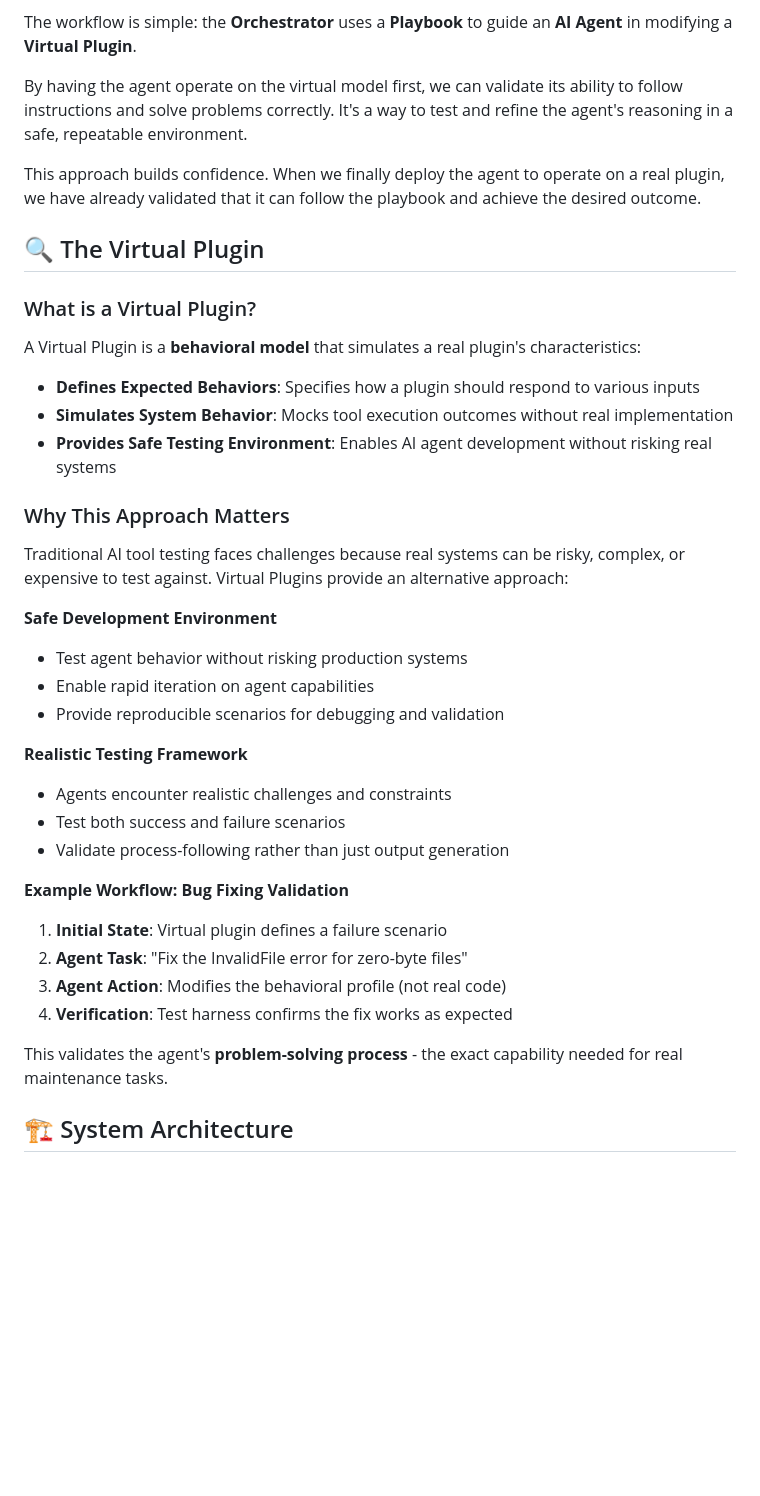
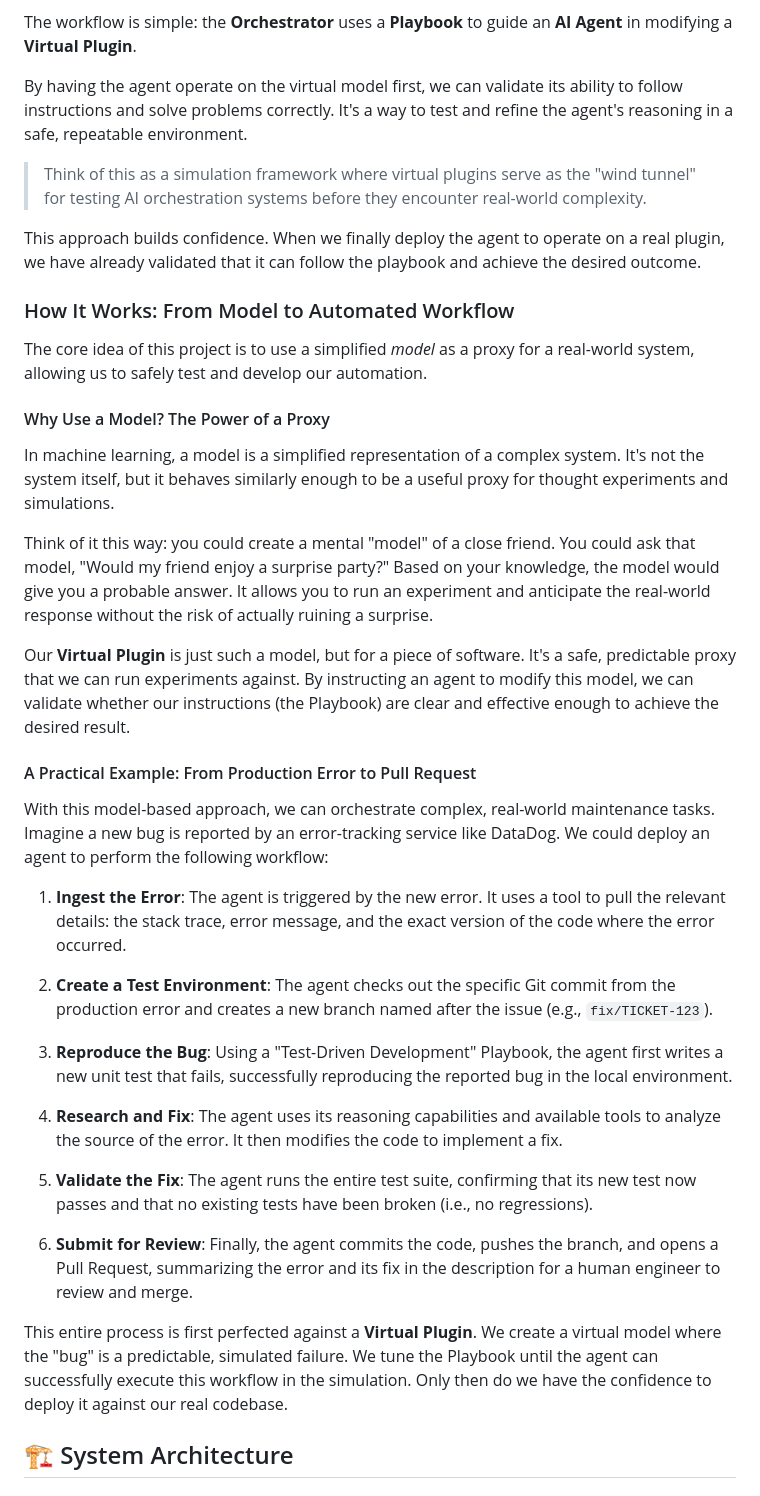
Before and after one commit to gregberns/Model-Based-Agent-Evaluation, a Markdown page: README.md, the part around the change. Drawn GitHub-style; blank space fills up the shorter version.

Commit message:
Readme - remove virtual plugin - add how it works

```diff
--- a/README.md
+++ b/README.md
@@ -32,39 +32,39 @@ The workflow is simple: the **Orchestrator** uses a **Playbook** to guide an **A
 
 By having the agent operate on the virtual model first, we can validate its ability to follow instructions and solve problems correctly. It's a way to test and refine the agent's reasoning in a safe, repeatable environment.
 
+> Think of this as a simulation framework where virtual plugins serve as the "wind tunnel" for testing AI orchestration systems before they encounter real-world complexity.
+
 This approach builds confidence. When we finally deploy the agent to operate on a real plugin, we have already validated that it can follow the playbook and achieve the desired outcome.
 
-## 🔍 The Virtual Plugin
+### How It Works: From Model to Automated Workflow
 
-### What is a Virtual Plugin?
+The core idea of this project is to use a simplified *model* as a proxy for a real-world system, allowing us to safely test and develop our automation.
 
-A Virtual Plugin is a **behavioral model** that simulates a real plugin's characteristics:
+#### Why Use a Model? The Power of a Proxy
 
- - **Defines Expected Behaviors**: Specifies how a plugin should respond to various inputs
- - **Simulates System Behavior**: Mocks tool execution outcomes without real implementation
- - **Provides Safe Testing Environment**: Enables AI agent development without risking real systems
+In machine learning, a model is a simplified representation of a complex system. It's not the system itself, but it behaves similarly enough to be a useful proxy for thought experiments and simulations.
 
-### Why This Approach Matters
+Think of it this way: you could create a mental "model" of a close friend. You could ask that model, "Would my friend enjoy a surprise party?" Based on your knowledge, the model would give you a probable answer. It allows you to run an experiment and anticipate the real-world response without the risk of actually ruining a surprise.
 
-Traditional AI tool testing faces challenges because real systems can be risky, complex, or expensive to test against. Virtual Plugins provide an alternative approach:
+Our **Virtual Plugin** is just such a model, but for a piece of software. It's a safe, predictable proxy that we can run experiments against. By instructing an agent to modify this model, we can validate whether our instructions (the Playbook) are clear and effective enough to achieve the desired result.
 
-**Safe Development Environment**
-- Test agent behavior without risking production systems
-- Enable rapid iteration on agent capabilities
-- Provide reproducible scenarios for debugging and validation
+#### A Practical Example: From Production Error to Pull Request
 
-**Realistic Testing Framework**
-- Agents encounter realistic challenges and constraints
-- Test both success and failure scenarios
-- Validate process-following rather than just output generation
+With this model-based approach, we can orchestrate complex, real-world maintenance tasks. Imagine a new bug is reported by an error-tracking service like DataDog. We could deploy an agent to perform the following workflow:
 
-**Example Workflow: Bug Fixing Validation**
-1. **Initial State**: Virtual plugin defines a failure scenario
-2. **Agent Task**: "Fix the InvalidFile error for zero-byte files"
-3. **Agent Action**: Modifies the behavioral profile (not real code)
-4. **Verification**: Test harness confirms the fix works as expected
+1.  **Ingest the Error**: The agent is triggered by the new error. It uses a tool to pull the relevant details: the stack trace, error message, and the exact version of the code where the error occurred.
 
-This validates the agent's **problem-solving process** - the exact capability needed for real maintenance tasks.
+2.  **Create a Test Environment**: The agent checks out the specific Git commit from the production error and creates a new branch named after the issue (e.g., `fix/TICKET-123`).
+
+3.  **Reproduce the Bug**: Using a "Test-Driven Development" Playbook, the agent first writes a new unit test that fails, successfully reproducing the reported bug in the local environment.
+
+4.  **Research and Fix**: The agent uses its reasoning capabilities and available tools to analyze the source of the error. It then modifies the code to implement a fix.
+
+5.  **Validate the Fix**: The agent runs the entire test suite, confirming that its new test now passes and that no existing tests have been broken (i.e., no regressions).
+
+6.  **Submit for Review**: Finally, the agent commits the code, pushes the branch, and opens a Pull Request, summarizing the error and its fix in the description for a human engineer to review and merge.
+
+This entire process is first perfected against a **Virtual Plugin**. We create a virtual model where the "bug" is a predictable, simulated failure. We tune the Playbook until the agent can successfully execute this workflow in the simulation. Only then do we have the confidence to deploy it against our real codebase.
 
 ## 🏗️ System Architecture
 
```
